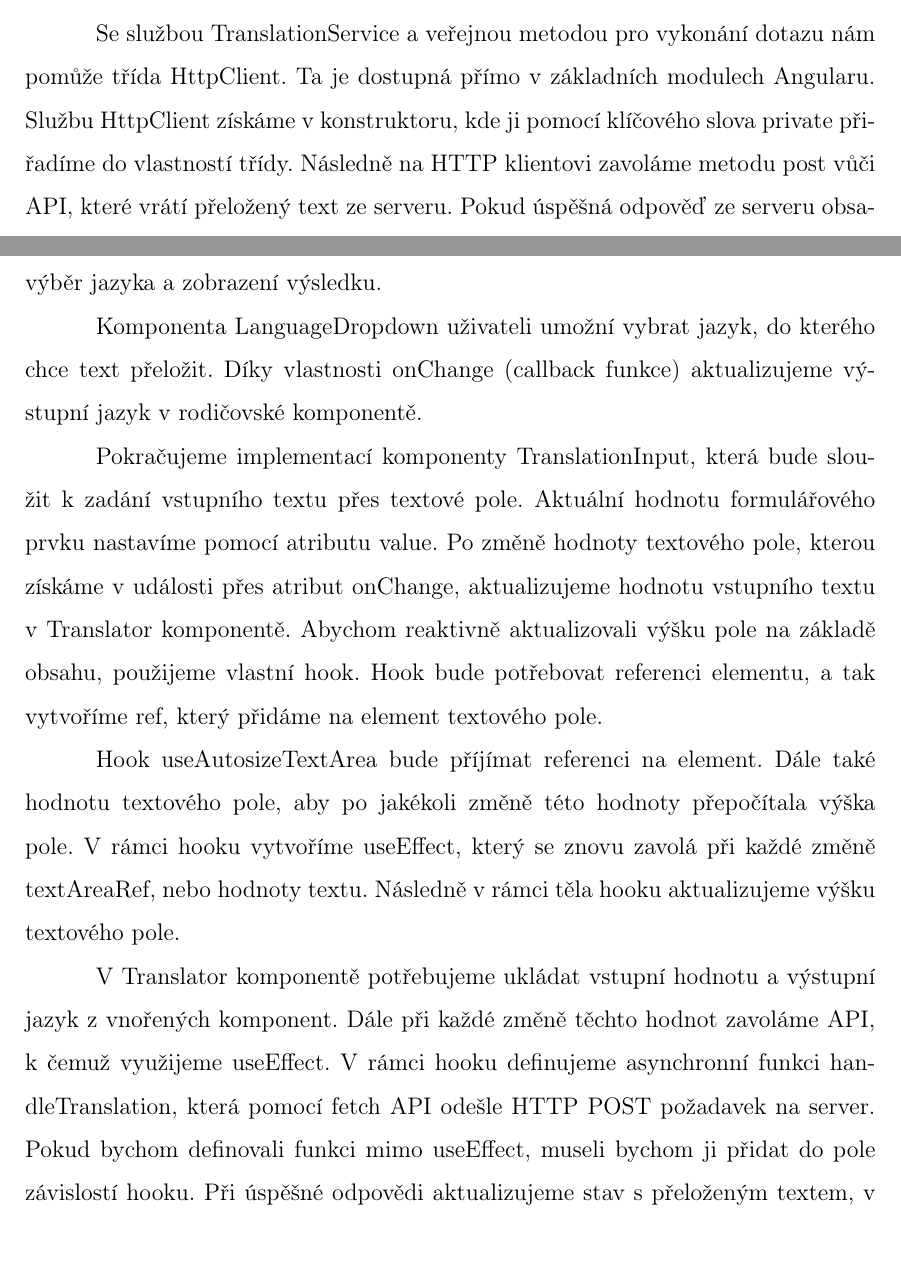
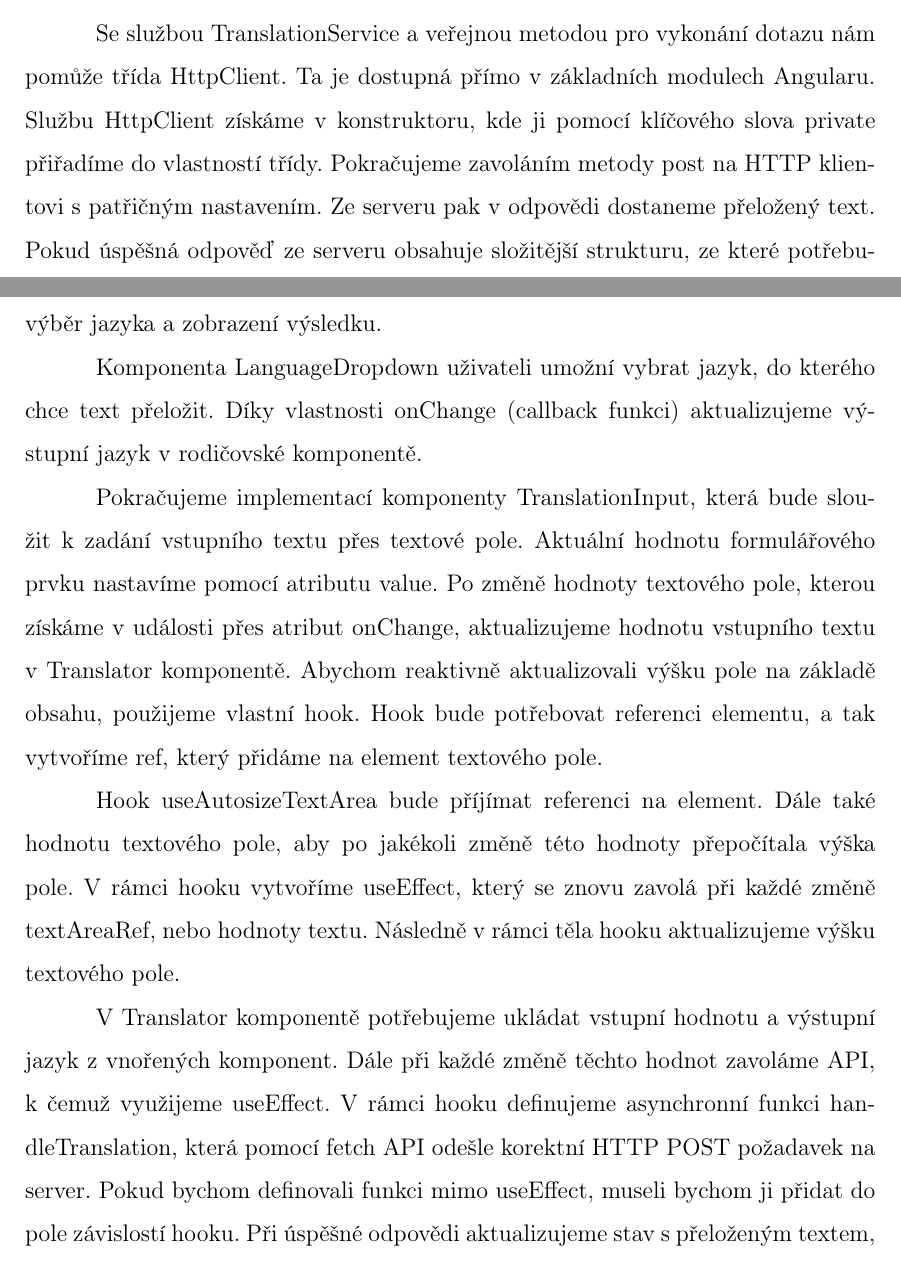
Before and after one commit to lukyncze/bachelor-thesis, a LaTeX thesis (thesis/sablona_ukazka.tex, which reads thesis/testovani_angular.tex, thesis/testovani_react.tex): two parts of pages 14 and 27 of 36, joined at a grey line, cut so that both start at the same text. Compiled offline with pdfLaTeX.

Commit message:
thesis: refactor reactivity, async operations

```diff
--- a/thesis/testovani_angular.tex
+++ b/thesis/testovani_angular.tex
@@ -290,7 +290,7 @@ private setupInputChangeSubscription(): void \{
 
 Se službou TranslationService a veřejnou metodou pro vykonání dotazu nám pomůže třída HttpClient. Ta je dostupná přímo v základních modulech Angularu.
 Službu HttpClient získáme v konstruktoru, kde ji pomocí klíčového slova private přiřadíme do vlastností třídy.
-Následně na HTTP klientovi zavoláme metodu post vůči API, které vrátí přeložený text ze serveru.
+Pokračujeme zavoláním metody post na HTTP klientovi s patřičným nastavením. Ze serveru pak v odpovědi dostaneme přeložený text.
 Pokud úspěšná odpověď ze serveru obsahuje složitější strukturu, ze které potřebujeme získat jen nějakou část, pak s konverzí odpovědi pomůže RxJS operátor map().
 Metoda getTranslation vrací observable, v translator komponentě proto hodnoty odebíráme pomocí metody subscribe.
 
--- a/thesis/testovani_react.tex
+++ b/thesis/testovani_react.tex
@@ -57,7 +57,7 @@ Začneme vytvořením komponenty Translator. Komponenta při změně stavů (zad
 V rámci komponenty vytvoříme vnořené komponenty pro zadání vstupního textu, výběr jazyka a zobrazení výsledku.
 
 Komponenta LanguageDropdown uživateli umožní vybrat jazyk, do kterého chce text přeložit.
-Díky vlastnosti onChange (callback funkce) aktualizujeme výstupní jazyk v rodičovské komponentě.
+Díky vlastnosti onChange (callback funkci) aktualizujeme výstupní jazyk v rodičovské komponentě.
 
 Pokračujeme implementací komponenty TranslationInput, která bude sloužit k zadání vstupního textu přes textové pole. Aktuální hodnotu formulářového prvku nastavíme pomocí atributu value.
 Po změně hodnoty textového pole, kterou získáme v události přes atribut onChange, aktualizujeme hodnotu vstupního textu v Translator komponentě.
@@ -68,7 +68,7 @@ Hook useAutosizeTextArea bude příjímat referenci na element. Dále také hodn
 V rámci hooku vytvoříme useEffect, který se znovu zavolá při každé změně textAreaRef, nebo hodnoty textu. Následně v rámci těla hooku aktualizujeme výšku textového pole.
 
 V Translator komponentě potřebujeme ukládat vstupní hodnotu a výstupní jazyk z vnořených komponent. Dále při každé změně těchto hodnot zavoláme API, k čemuž využijeme useEffect.
-V rámci hooku definujeme asynchronní funkci handleTranslation, která pomocí fetch API odešle HTTP POST požadavek na server.
+V rámci hooku definujeme asynchronní funkci handleTranslation, která pomocí fetch API odešle korektní HTTP POST požadavek na server.
 Pokud bychom definovali funkci mimo useEffect, museli bychom ji přidat do pole závislostí hooku.
 Při úspěšné odpovědi aktualizujeme stav s přeloženým textem, v opačném případě nastavíme chybový stav.
 
```
